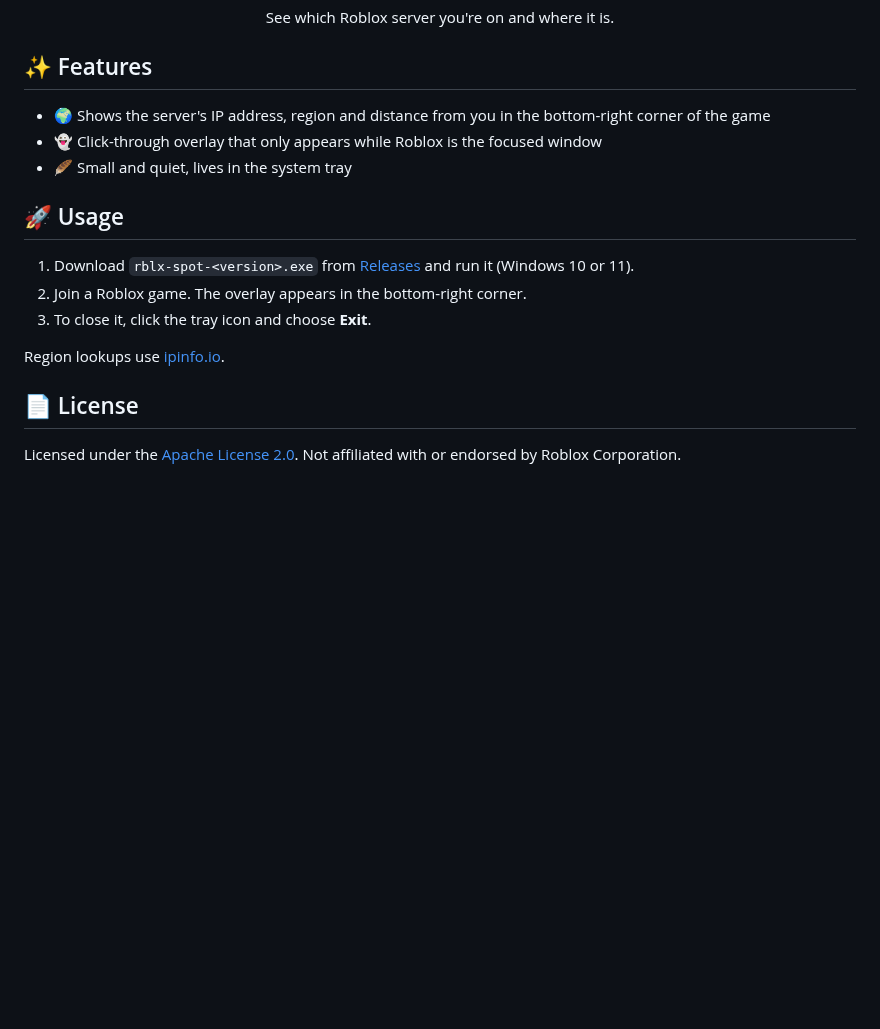
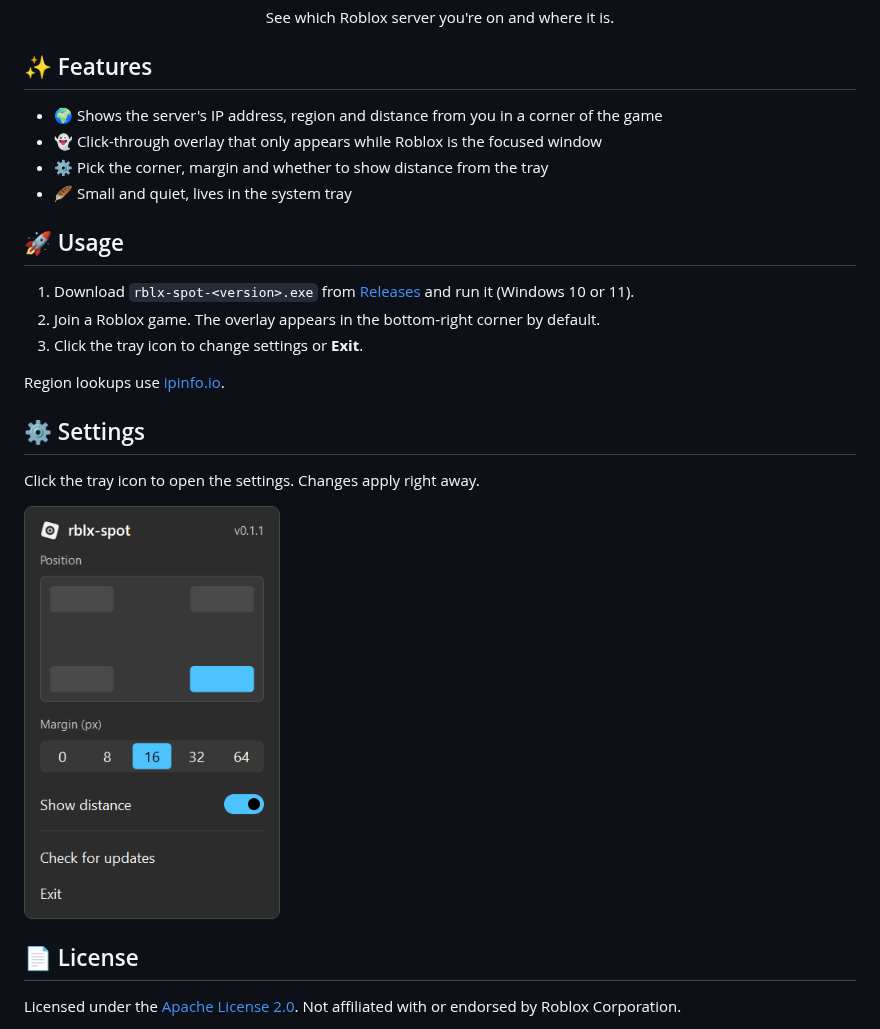
Before and after one commit to realChriss/rblx-spot, a Markdown page: README.md, the part around the change. GitHub-like rendering; pictures changed too: popup.png (added); blank space fills up the shorter version.

Commit message:
Add settings popup with update check

```diff
--- a/README.md
+++ b/README.md
@@ -8,17 +8,24 @@
 
 ## ✨ Features
 
-- 🌍 Shows the server's IP address, region and distance from you in the bottom-right corner of the game
+- 🌍 Shows the server's IP address, region and distance from you in a corner of the game
 - 👻 Click-through overlay that only appears while Roblox is the focused window
+- ⚙️ Pick the corner, margin and whether to show distance from the tray
 - 🪶 Small and quiet, lives in the system tray
 
 ## 🚀 Usage
 
 1. Download `rblx-spot-<version>.exe` from [Releases](../../releases/latest) and run it (Windows 10 or 11).
-2. Join a Roblox game. The overlay appears in the bottom-right corner.
-3. To close it, click the tray icon and choose **Exit**.
+2. Join a Roblox game. The overlay appears in the bottom-right corner by default.
+3. Click the tray icon to change settings or **Exit**.
 
 Region lookups use [ipinfo.io](https://ipinfo.io).
+
+## ⚙️ Settings
+
+Click the tray icon to open the settings. Changes apply right away.
+
+<img src="popup.png" width="256" alt="rblx-spot settings popup">
 
 ## 📄 License
 
```
Also changed, not shown: 7 other files.
